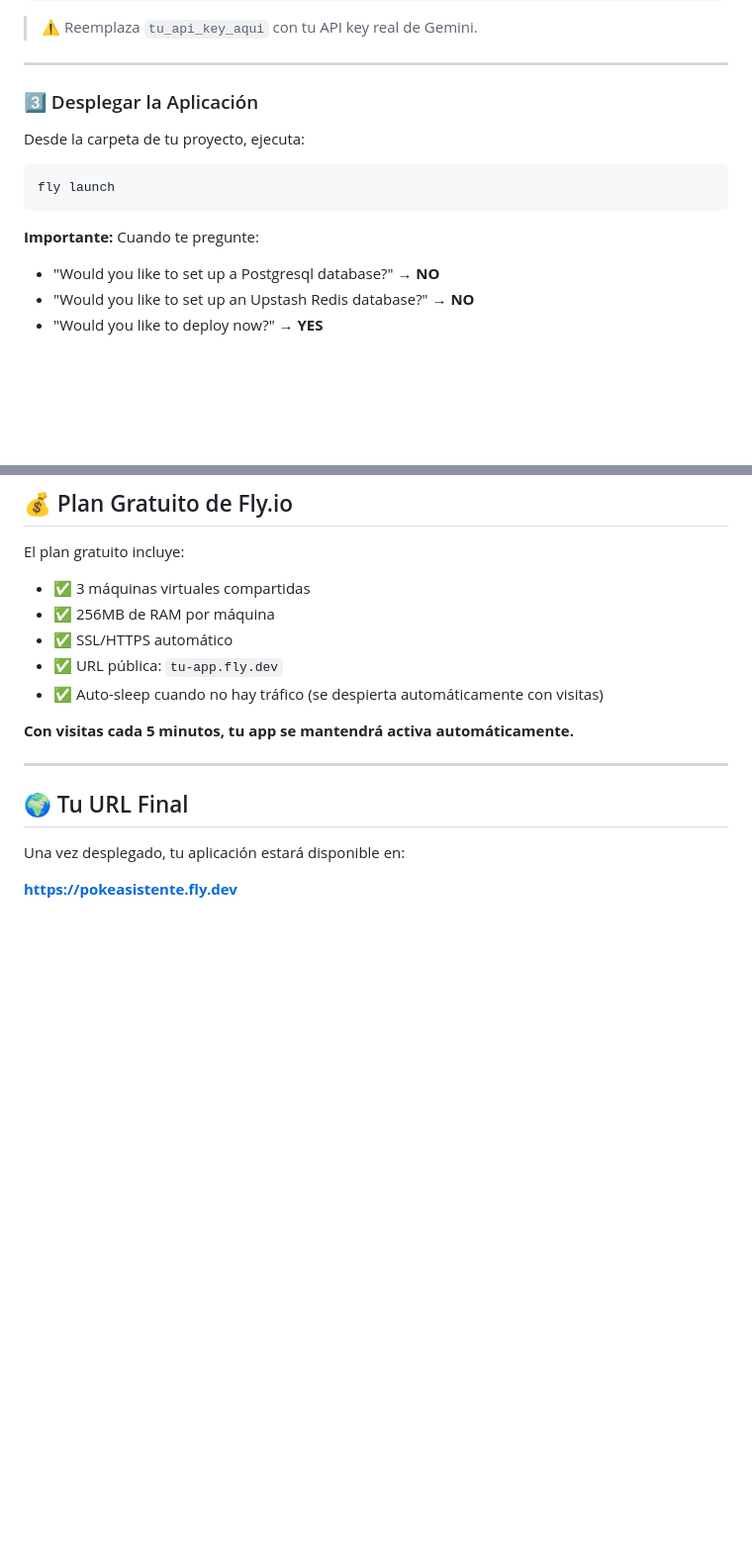
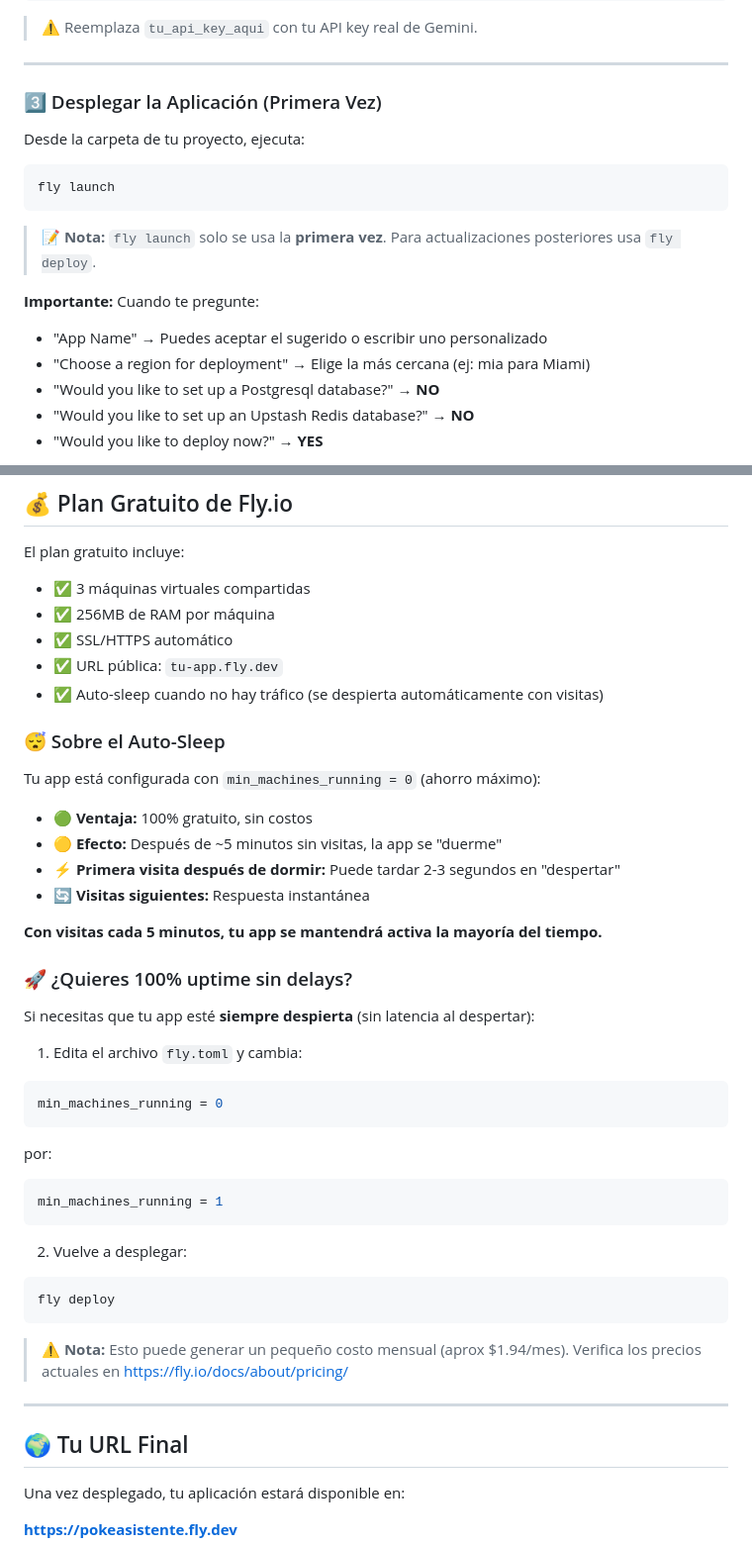
Before and after one commit to pokerexGO/pokeasistente, a Markdown page: DEPLOYMENT.md, 2 parts joined by grey strips. Shown at 99% size. Rendered like a GitHub page; blank space fills up the shorter version.

Commit message:
Update deployment guide for initial setup and auto-sleep configuration
Update DEPLOYMENT.md to clarify the initial `fly launch` command, explain auto-sleep behavior, and provide instructions for enabling 100% uptime by modifying `fly.toml` and redeploying.

Replit-Commit-Author: Agent
Replit-Commit-Session-Id: c663694b-a486-46d4-8a8b-4ceab7547ff3
Replit-Commit-Checkpoint-Type: intermediate_checkpoint
Replit-Commit-Event-Id: bd44be4b-bcd4-44ee-9887-65a5dc7c01a5
Replit-Commit-Screenshot-Url: https://storage.googleapis.com/screenshot-production-us-central1/a86257df-1707-40b1-9e29-7e69175c62db/c663694b-a486-46d4-8a8b-4ceab7547ff3/8SoblXa

````diff
--- a/DEPLOYMENT.md
+++ b/DEPLOYMENT.md
@@ -56,7 +56,7 @@ fly secrets set GEMINI_API_KEY=tu_api_key_aqui
 
 ---
 
-### 3️⃣ Desplegar la Aplicación
+### 3️⃣ Desplegar la Aplicación (Primera Vez)
 
 Desde la carpeta de tu proyecto, ejecuta:
 
@@ -64,7 +64,11 @@ Desde la carpeta de tu proyecto, ejecuta:
 fly launch
 ```
 
+> 📝 **Nota:** `fly launch` solo se usa la **primera vez**. Para actualizaciones posteriores usa `fly deploy`.
+
 **Importante:** Cuando te pregunte:
+- "App Name" → Puedes aceptar el sugerido o escribir uno personalizado
+- "Choose a region for deployment" → Elige la más cercana (ej: mia para Miami)
 - "Would you like to set up a Postgresql database?" → **NO**
 - "Would you like to set up an Upstash Redis database?" → **NO**
 - "Would you like to deploy now?" → **YES**
@@ -132,7 +136,35 @@ El plan gratuito incluye:
 - ✅ URL pública: `tu-app.fly.dev`
 - ✅ Auto-sleep cuando no hay tráfico (se despierta automáticamente con visitas)
 
-**Con visitas cada 5 minutos, tu app se mantendrá activa automáticamente.**
+### 😴 Sobre el Auto-Sleep
+
+Tu app está configurada con `min_machines_running = 0` (ahorro máximo):
+- 🟢 **Ventaja:** 100% gratuito, sin costos
+- 🟡 **Efecto:** Después de ~5 minutos sin visitas, la app se "duerme"
+- ⚡ **Primera visita después de dormir:** Puede tardar 2-3 segundos en "despertar"
+- 🔄 **Visitas siguientes:** Respuesta instantánea
+
+**Con visitas cada 5 minutos, tu app se mantendrá activa la mayoría del tiempo.**
+
+### 🚀 ¿Quieres 100% uptime sin delays?
+
+Si necesitas que tu app esté **siempre despierta** (sin latencia al despertar):
+
+1. Edita el archivo `fly.toml` y cambia:
+```toml
+min_machines_running = 0
+```
+por:
+```toml
+min_machines_running = 1
+```
+
+2. Vuelve a desplegar:
+```bash
+fly deploy
+```
+
+> ⚠️ **Nota:** Esto puede generar un pequeño costo mensual (aprox $1.94/mes). Verifica los precios actuales en https://fly.io/docs/about/pricing/
 
 ---
 
````
